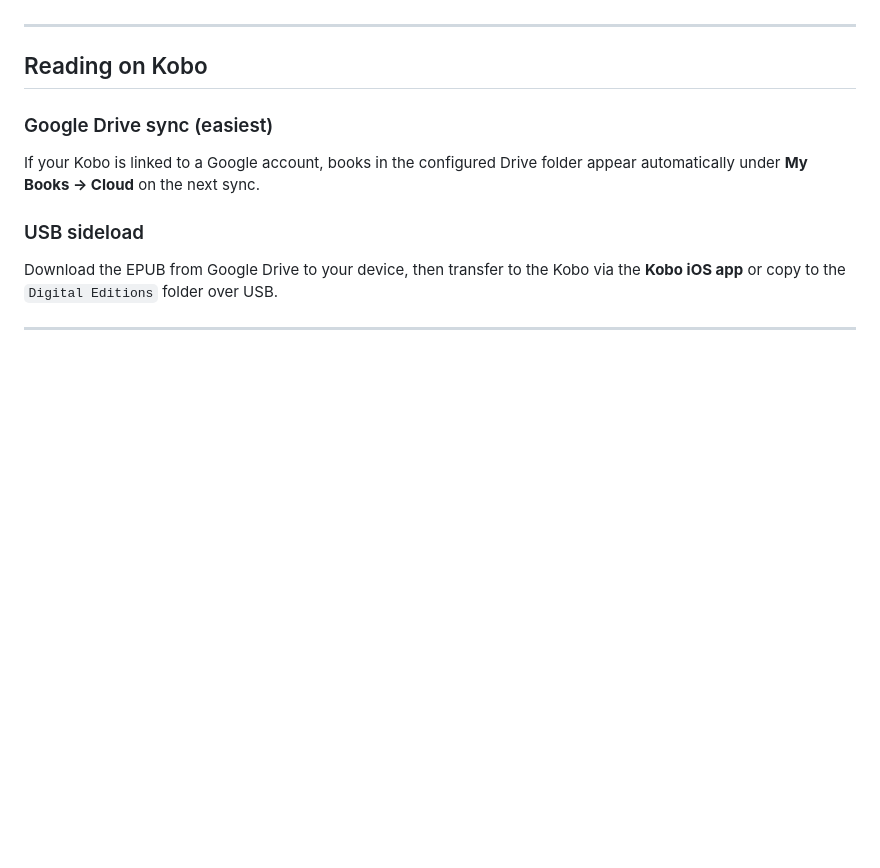
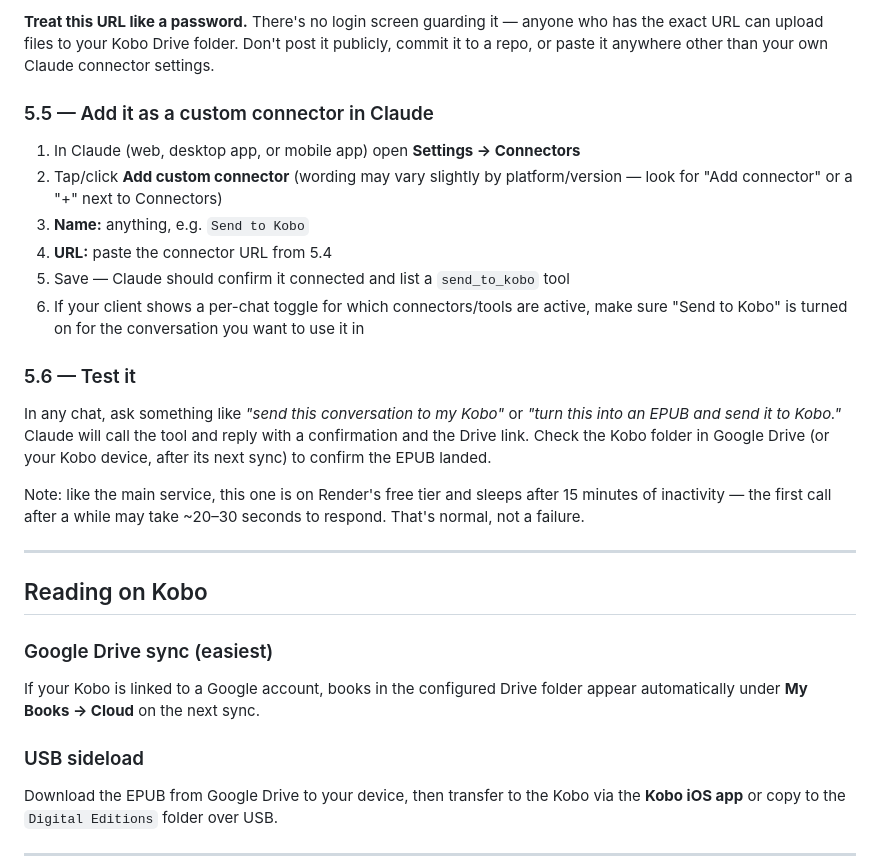
Before and after one commit to PabloHoney1977/send-to-Kobo, a Markdown page: README.md, the part around one of its changes. Rendered like a GitHub page; blank space fills up the shorter version.

```diff
--- a/README.md
+++ b/README.md
@@ -204,3 +236,31 @@ connector settings.
+**Treat this URL like a password.** There's no login screen guarding it —
+anyone who has the exact URL can upload files to your Kobo Drive folder.
+Don't post it publicly, commit it to a repo, or paste it anywhere other
+than your own Claude connector settings.
+
+### 5.5 — Add it as a custom connector in Claude
+
+1. In Claude (web, desktop app, or mobile app) open **Settings → Connectors**
+2. Tap/click **Add custom connector** (wording may vary slightly by
+   platform/version — look for "Add connector" or a "+" next to Connectors)
+3. **Name:** anything, e.g. `Send to Kobo`
+4. **URL:** paste the connector URL from 5.4
+5. Save — Claude should confirm it connected and list a `send_to_kobo` tool
+6. If your client shows a per-chat toggle for which connectors/tools are
+   active, make sure "Send to Kobo" is turned on for the conversation you
+   want to use it in
+
+### 5.6 — Test it
+
+In any chat, ask something like *"send this conversation to my Kobo"* or
+*"turn this into an EPUB and send it to Kobo."* Claude will call the tool
+and reply with a confirmation and the Drive link. Check the Kobo folder in
+Google Drive (or your Kobo device, after its next sync) to confirm the
+EPUB landed.
+
+Note: like the main service, this one is on Render's free tier and sleeps
+after 15 minutes of inactivity — the first call after a while may take
+~20–30 seconds to respond. That's normal, not a failure.
 
 ---
 
```
Also changed, not shown: other parts of README.md (+64 -32 lines).
